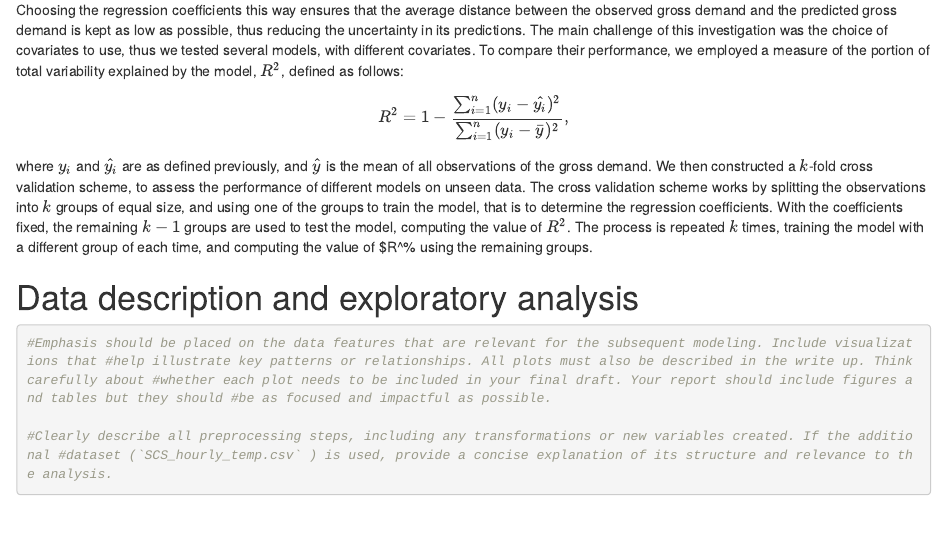
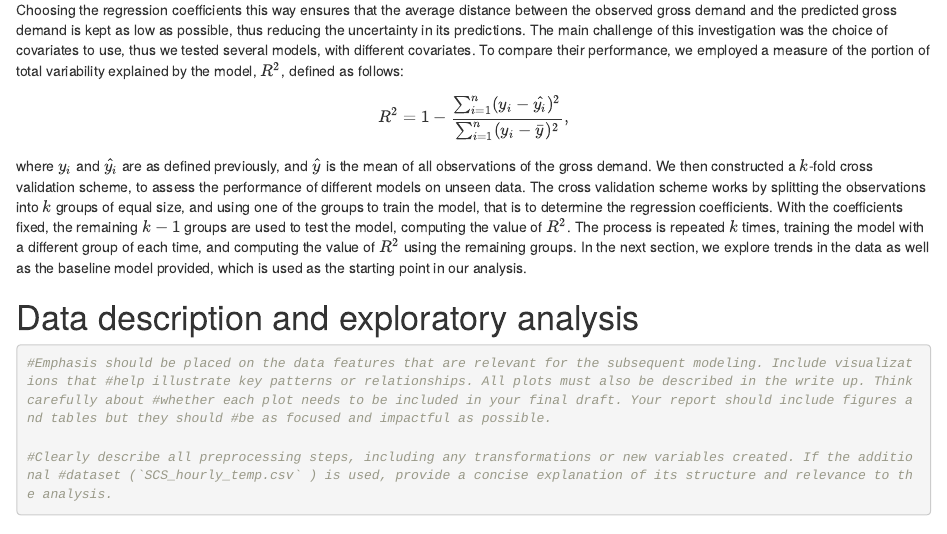
Before and after one commit to matiasarmengol/Stats_project_group, an R Markdown document (Report_project02.Rmd): the page in a window 1100 px wide, from 740 px down. Rendered offline with R 4.5, knitr and Pandoc, with nearby package versions.

Commit message:
First draft of the introduction completed

````diff
--- a/Report_project02.Rmd
+++ b/Report_project02.Rmd
@@ -51,7 +51,7 @@ $$\hat{y_i} = \sum_{j=1}^m \beta_jx_j.$$
 Choosing the regression coefficients this way ensures that the average distance between the observed gross demand and the predicted gross demand is kept as low as possible, thus reducing the uncertainty in its predictions. The main challenge of this investigation was the choice of covariates to use, thus we tested several models, with different covariates. To compare their performance, we employed a measure of the portion of total variability explained by the model, $R^2$, defined as follows:
 $$R^2 = 1 - \dfrac{\sum_{i=1}^n(y_i - \hat{y_i})^2}{\sum_{i=1}^n(y_i - \bar{y})^2},$$
 where $y_i$ and $\hat{y_i}$ are as defined previously, and $\hat{y}$ is the mean of all observations of the gross demand.
-We then constructed a $k$-fold cross validation scheme, to assess the performance of different models on unseen data. The cross validation scheme works by splitting the observations into $k$ groups of equal size, and using one of the groups to train the model, that is to determine the regression coefficients. With the coefficients fixed, the remaining $k-1$ groups are used to test the model, computing the value of $R^2$. The process is repeated $k$ times, training the model with a different group of each time, and computing the value of $R^% using the remaining groups.
+We then constructed a $k$-fold cross validation scheme, to assess the performance of different models on unseen data. The cross validation scheme works by splitting the observations into $k$ groups of equal size, and using one of the groups to train the model, that is to determine the regression coefficients. With the coefficients fixed, the remaining $k-1$ groups are used to test the model, computing the value of $R^2$. The process is repeated $k$ times, training the model with a different group of each time, and computing the value of $R^2$ using the remaining groups. In the next section, we explore trends in the data as well as the baseline model provided, which is used as the starting point in our analysis.
 
 # Data description and exploratory analysis
 ```{r Section 2 instructions}
````
